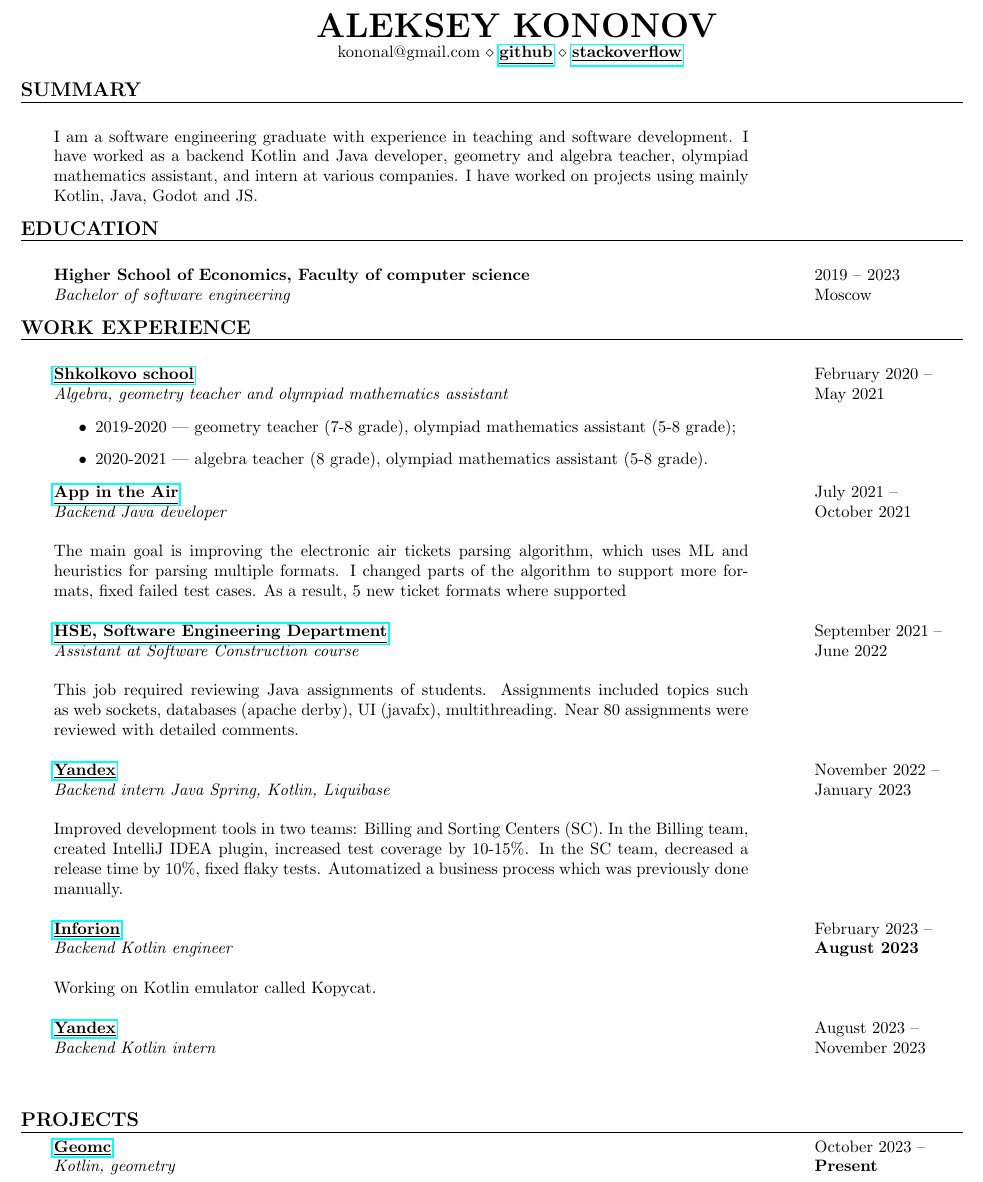
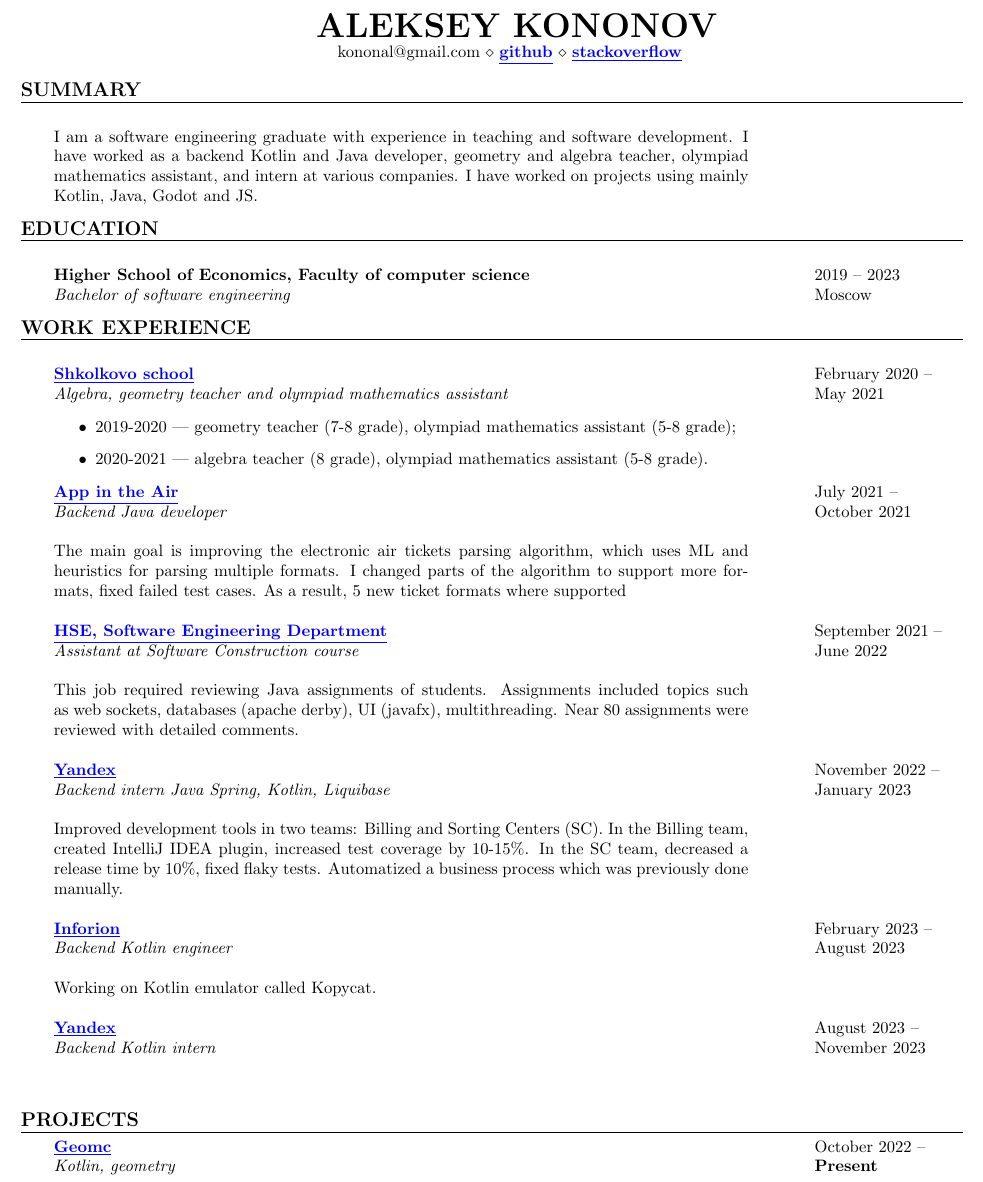
Before and after one commit to waterstopper/waterstopper.github.io, a LaTeX CV (content/cv/main.tex): part of page 1 of 2, cut so that both start at the same text. Compiled offline with pdfLaTeX.

Commit message:
updated cv

```diff
--- a/content/cv/main.tex
+++ b/content/cv/main.tex
@@ -1,5 +1,6 @@
 \documentclass{article}
-\usepackage{hyperref}%[linkcolor=blue]
+\usepackage{hyperref}
+\hypersetup{colorlinks=true, urlcolor=blue, pdfborderstyle={/S/U/W 1}}
 \usepackage{xcolor}
 \usepackage{titlesec}
 
@@ -81,7 +82,7 @@
 10\%, fixed flaky tests. Automatized a business process which was previously done manually.
 \\\\
 \noindent\href{https://inforion.ru/}{{\textbf{\underline{Inforion}}}}
-\marginpar{February 2023 --\\ \textbf{August 2023}}
+\marginpar{February 2023 --\\ August 2023}
 
 \noindent \textit{Backend Kotlin engineer}
 \\\\
@@ -95,7 +96,7 @@
 \section*{PROJECTS}
 \makebox[530pt]{\rule{570pt}{0.4pt}}\\
 \noindent\href{https://45.156.25.18/}{{\textbf{\underline{Geomc}}}}
-\marginpar{October 2023 --\\ \textbf{Present}}
+\marginpar{October 2022 --\\ \textbf{Present}}
 
 \noindent\textit{Kotlin, geometry}
 
```
Also changed, not shown: 2 other files.
